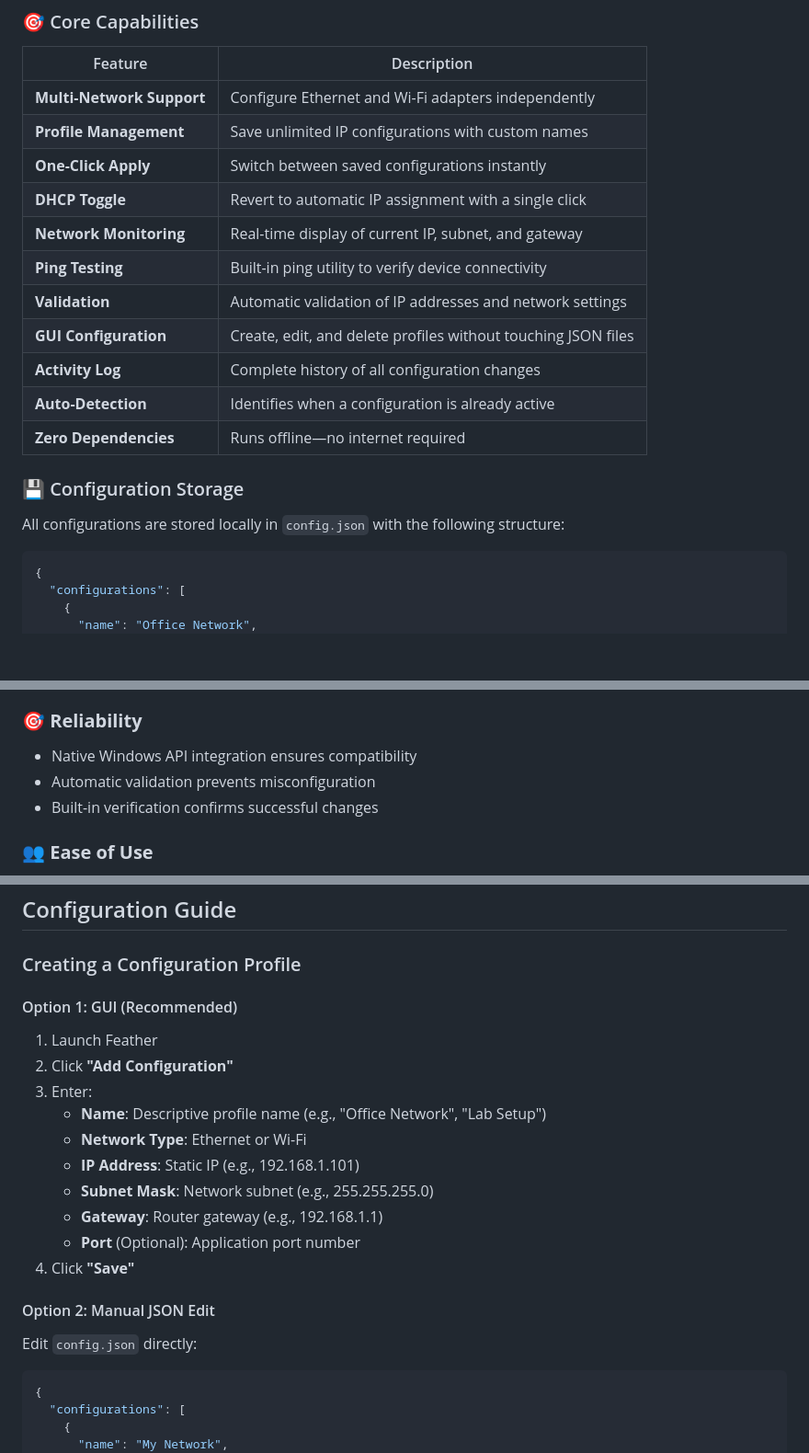
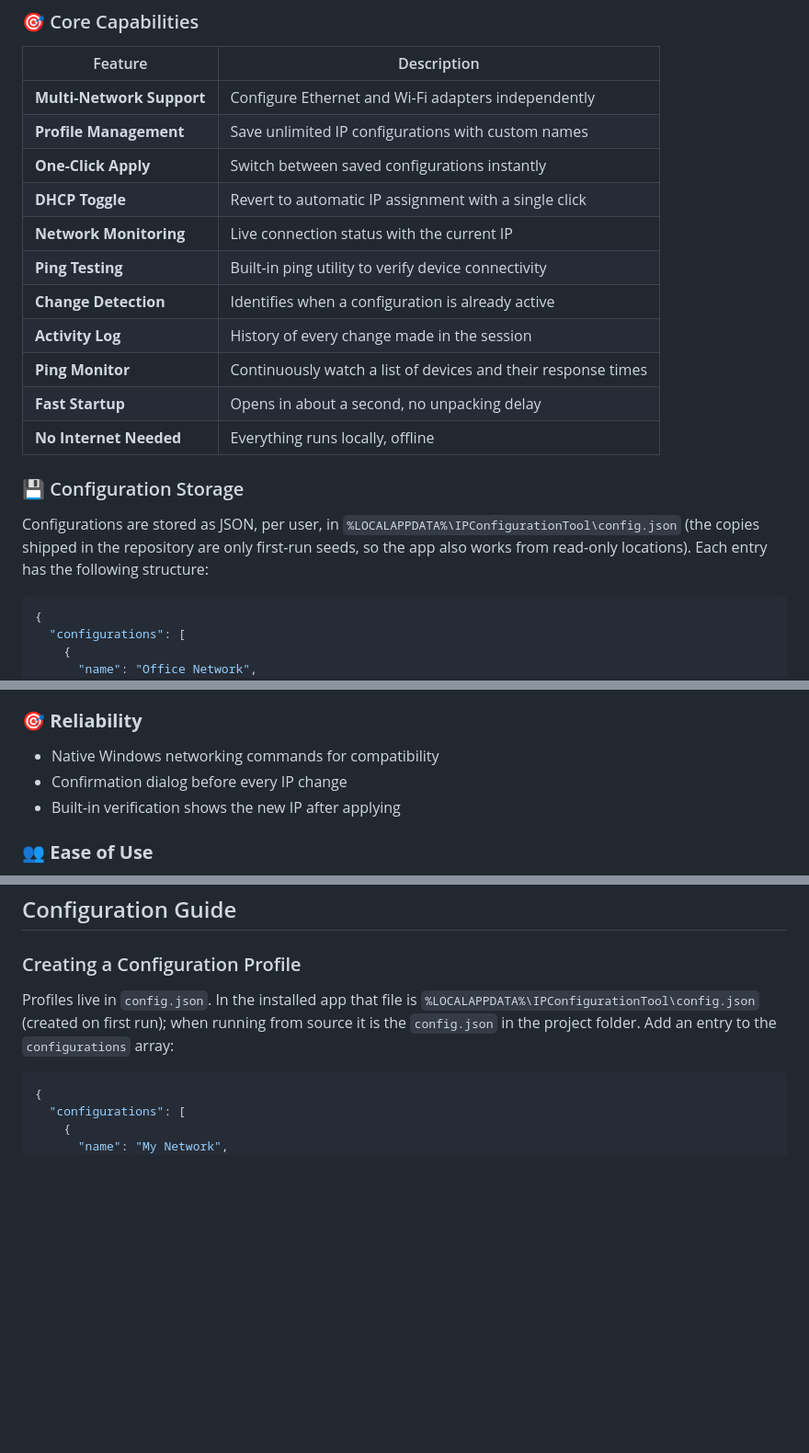
Before and after one commit to sairam-rumala/Feather, a Markdown page: README.md, 3 parts joined by grey strips. Shown at 92% size. GitHub-like rendering; blank space fills up the shorter version.

````diff
--- a/README.md
+++ b/README.md
@@ -77,17 +111,19 @@ Feather streamlines the IP configuration process into simple, intuitive steps:
 | **Profile Management** | Save unlimited IP configurations with custom names |
 | **One-Click Apply** | Switch between saved configurations instantly |
 | **DHCP Toggle** | Revert to automatic IP assignment with a single click |
-| **Network Monitoring** | Real-time display of current IP, subnet, and gateway |
+| **Network Monitoring** | Live connection status with the current IP |
 | **Ping Testing** | Built-in ping utility to verify device connectivity |
-| **Validation** | Automatic validation of IP addresses and network settings |
-| **GUI Configuration** | Create, edit, and delete profiles without touching JSON files |
-| **Activity Log** | Complete history of all configuration changes |
-| **Auto-Detection** | Identifies when a configuration is already active |
-| **Zero Dependencies** | Runs offline—no internet required |
+| **Change Detection** | Identifies when a configuration is already active |
+| **Activity Log** | History of every change made in the session |
+| **Ping Monitor** | Continuously watch a list of devices and their response times |
+| **Fast Startup** | Opens in about a second, no unpacking delay |
+| **No Internet Needed** | Everything runs locally, offline |
 
 ### 💾 Configuration Storage
 
-All configurations are stored locally in `config.json` with the following structure:
+Configurations are stored as JSON, per user, in `%LOCALAPPDATA%\IPConfigurationTool\config.json`
+(the copies shipped in the repository are only first-run seeds, so the app also
+works from read-only locations). Each entry has the following structure:
 
 ```json
 {
@@ -249,9 +285,9 @@ Feather solves real-world networking challenges across multiple industries. Here
 - Reduce setup time for new devices by 80%
 
 ### 🎯 **Reliability**
-- Native Windows API integration ensures compatibility
-- Automatic validation prevents misconfiguration
-- Built-in verification confirms successful changes
+- Native Windows networking commands for compatibility
+- Confirmation dialog before every IP change
+- Built-in verification shows the new IP after applying
 
 ### 👥 **Ease of Use**
 - Intuitive graphical interface—no command line knowledge required
@@ -340,20 +376,10 @@ Feather solves real-world networking challenges across multiple industries. Here
 
 ### Creating a Configuration Profile
 
-#### Option 1: GUI (Recommended)
-1. Launch Feather
-2. Click **"Add Configuration"**
-3. Enter:
-   - **Name**: Descriptive profile name (e.g., "Office Network", "Lab Setup")
-   - **Network Type**: Ethernet or Wi-Fi
-   - **IP Address**: Static IP (e.g., 192.168.1.101)
-   - **Subnet Mask**: Network subnet (e.g., 255.255.255.0)
-   - **Gateway**: Router gateway (e.g., 192.168.1.1)
-   - **Port** (Optional): Application port number
-4. Click **"Save"**
-
-#### Option 2: Manual JSON Edit
-Edit `config.json` directly:
+Profiles live in `config.json`. In the installed app that file is
+`%LOCALAPPDATA%\IPConfigurationTool\config.json` (created on first run); when
+running from source it is the `config.json` in the project folder. Add an entry
+to the `configurations` array:
 
 ```json
 {
````
Also changed, not shown: other parts of README.md (+44 -10 lines), assets/screenshots/main-window.png (added), assets/screenshots/ping-monitor.png (added).
